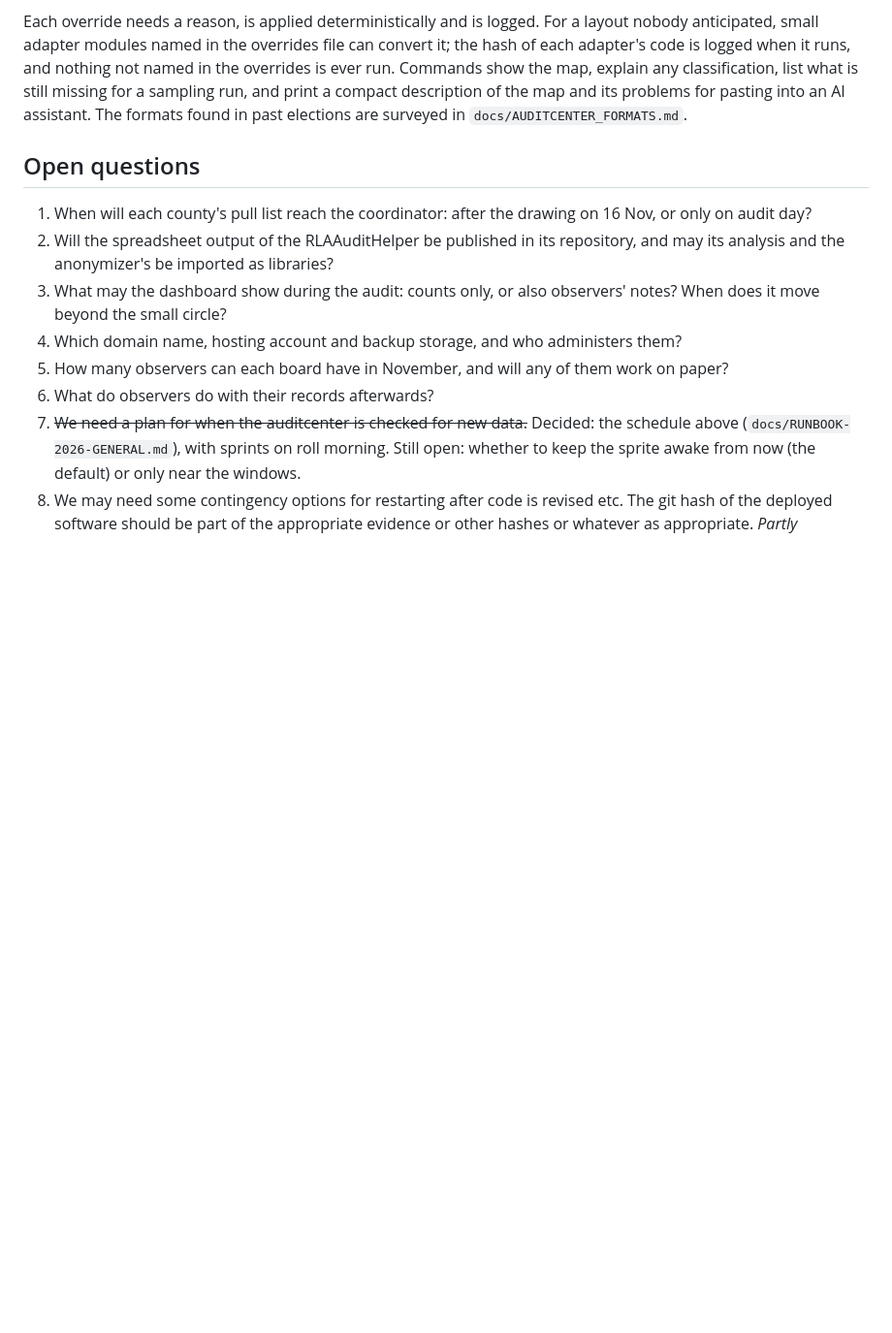
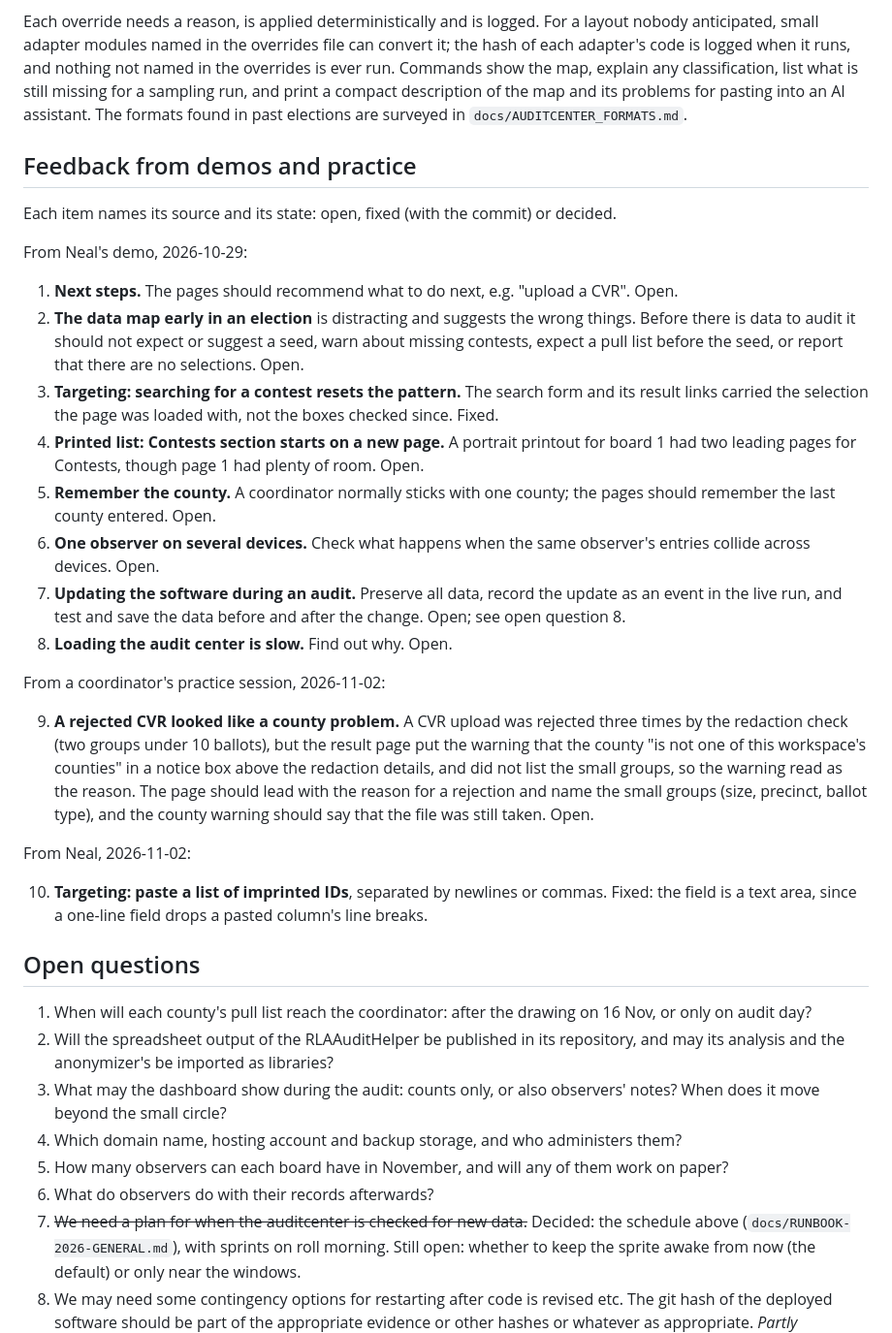
Before and after one commit to nealmcb/corla-observer, a Markdown page: docs/PLAN.md, the part around the change. Shown at 97% size. GitHub-like rendering; blank space fills up the shorter version.

Commit message:
PLAN: log feedback from the 2026-10-29 demo and a practice upload
Co-Authored-By: Claude Opus 5.5 <noreply@anthropic.com>

```diff
--- a/docs/PLAN.md
+++ b/docs/PLAN.md
@@ -412,6 +412,43 @@ Because the audit center's files and formats change from election to election, e
 
 Each override needs a reason, is applied deterministically and is logged. For a layout nobody anticipated, small adapter modules named in the overrides file can convert it; the hash of each adapter's code is logged when it runs, and nothing not named in the overrides is ever run. Commands show the map, explain any classification, list what is still missing for a sampling run, and print a compact description of the map and its problems for pasting into an AI assistant. The formats found in past elections are surveyed in `docs/AUDITCENTER_FORMATS.md`.
 
+## Feedback from demos and practice
+
+Each item names its source and its state: open, fixed (with the commit) or decided.
+
+From Neal's demo, 2026-10-29:
+
+1. **Next steps.** The pages should recommend what to do next, e.g. "upload a CVR". Open.
+2. **The data map early in an election** is distracting and suggests the wrong things. Before
+  there is data to audit it should not expect or suggest a seed, warn about missing contests,
+  expect a pull list before the seed, or report that there are no selections. Open.
+3. **Targeting: searching for a contest resets the pattern.** The search form and its result
+  links carried the selection the page was loaded with, not the boxes checked since. Fixed.
+4. **Printed list: Contests section starts on a new page.** A portrait printout for board 1 had
+  two leading pages for Contests, though page 1 had plenty of room. Open.
+5. **Remember the county.** A coordinator normally sticks with one county; the pages should
+  remember the last county entered. Open.
+6. **One observer on several devices.** Check what happens when the same observer's entries
+  collide across devices. Open.
+7. **Updating the software during an audit.** Preserve all data, record the update as an event
+  in the live run, and test and save the data before and after the change. Open; see open
+  question 8.
+8. **Loading the audit center is slow.** Find out why. Open.
+
+From a coordinator's practice session, 2026-11-02:
+
+9. **A rejected CVR looked like a county problem.** A CVR upload was rejected three times by
+  the redaction check (two groups under 10 ballots), but the result page put the warning that
+  the county "is not one of this workspace's counties" in a notice box above the redaction
+  details, and did not list the small groups, so the warning read as the reason. The page
+  should lead with the reason for a rejection and name the small groups (size, precinct,
+  ballot type), and the county warning should say that the file was still taken. Open.
+
+From Neal, 2026-11-02:
+
+10. **Targeting: paste a list of imprinted IDs**, separated by newlines or commas. Fixed: the
+  field is a text area, since a one-line field drops a pasted column's line breaks.
+
 ## Open questions
 
 1. When will each county's pull list reach the coordinator: after the drawing on 16 Nov, or only on audit day?
```
